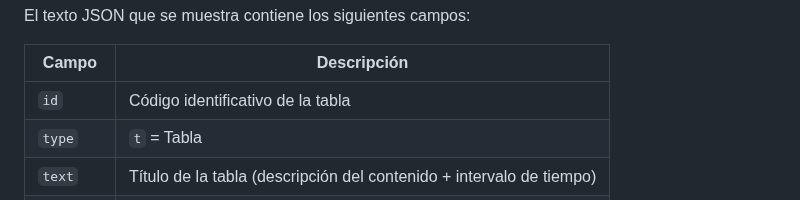
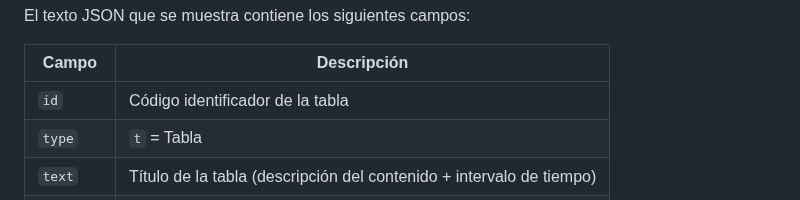
Before and after one commit to uxue-sudupe/API-Eustat, a Markdown page: doc/Doc_API_es.md, the part around the change. GitHub-like rendering.

```diff
--- a/doc/Doc_API_es.md
+++ b/doc/Doc_API_es.md
@@ -47,7 +47,7 @@ El texto JSON que se muestra contiene los siguientes campos:
 
 | Campo     | Descripción                                                                                           |
 |-----------|-------------------------------------------------------------------------------------------------------|
-| `id`      | Código identificativo de la tabla                                                                     |
+| `id`      | Código identificador de la tabla                                                                      |
 | `type`    | `t` = Tabla                                                                                           |
 | `text`    | Título de la tabla (descripción del contenido + intervalo de tiempo)                                  |
 | `updated` | Fecha de última actualización de la tabla
```
